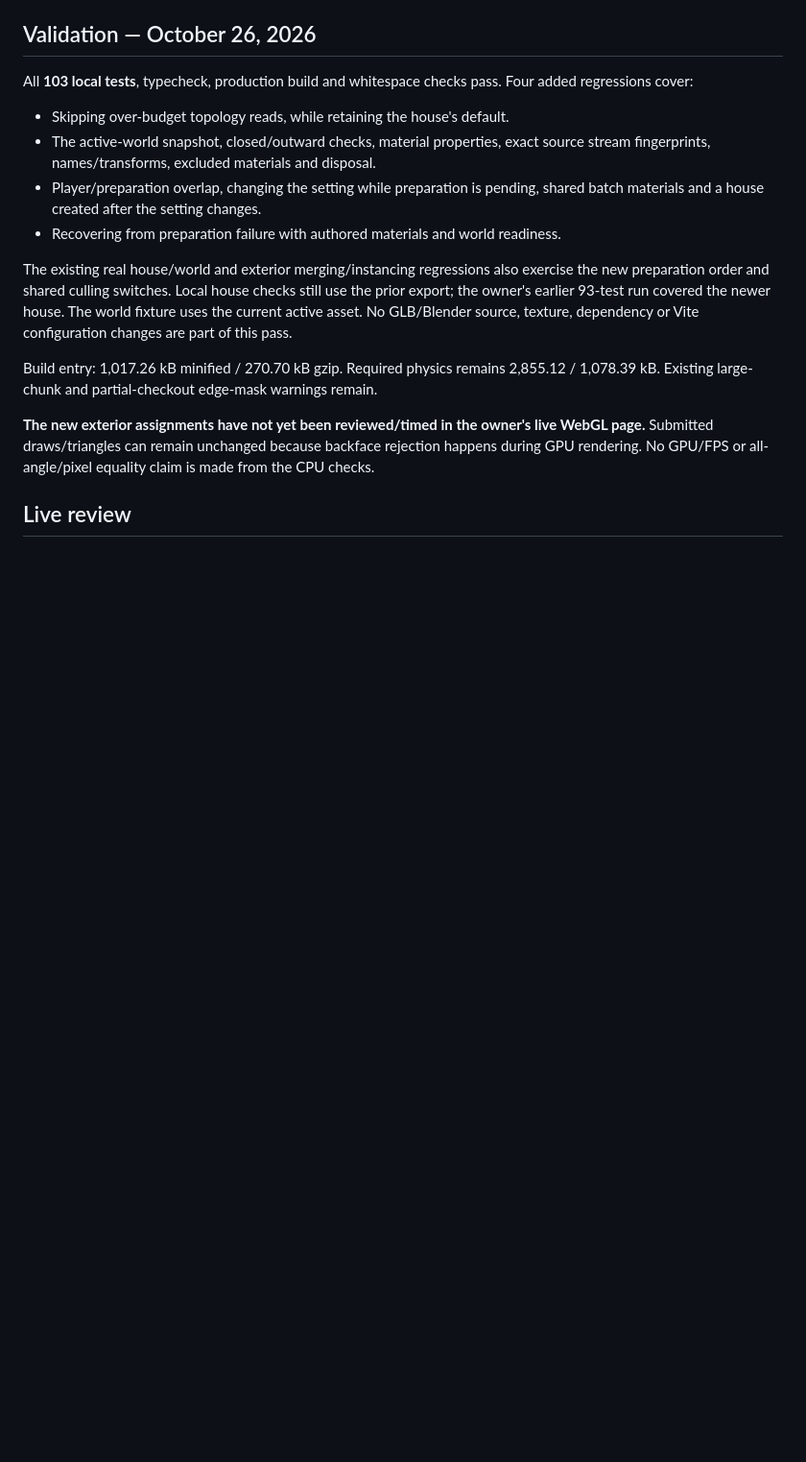
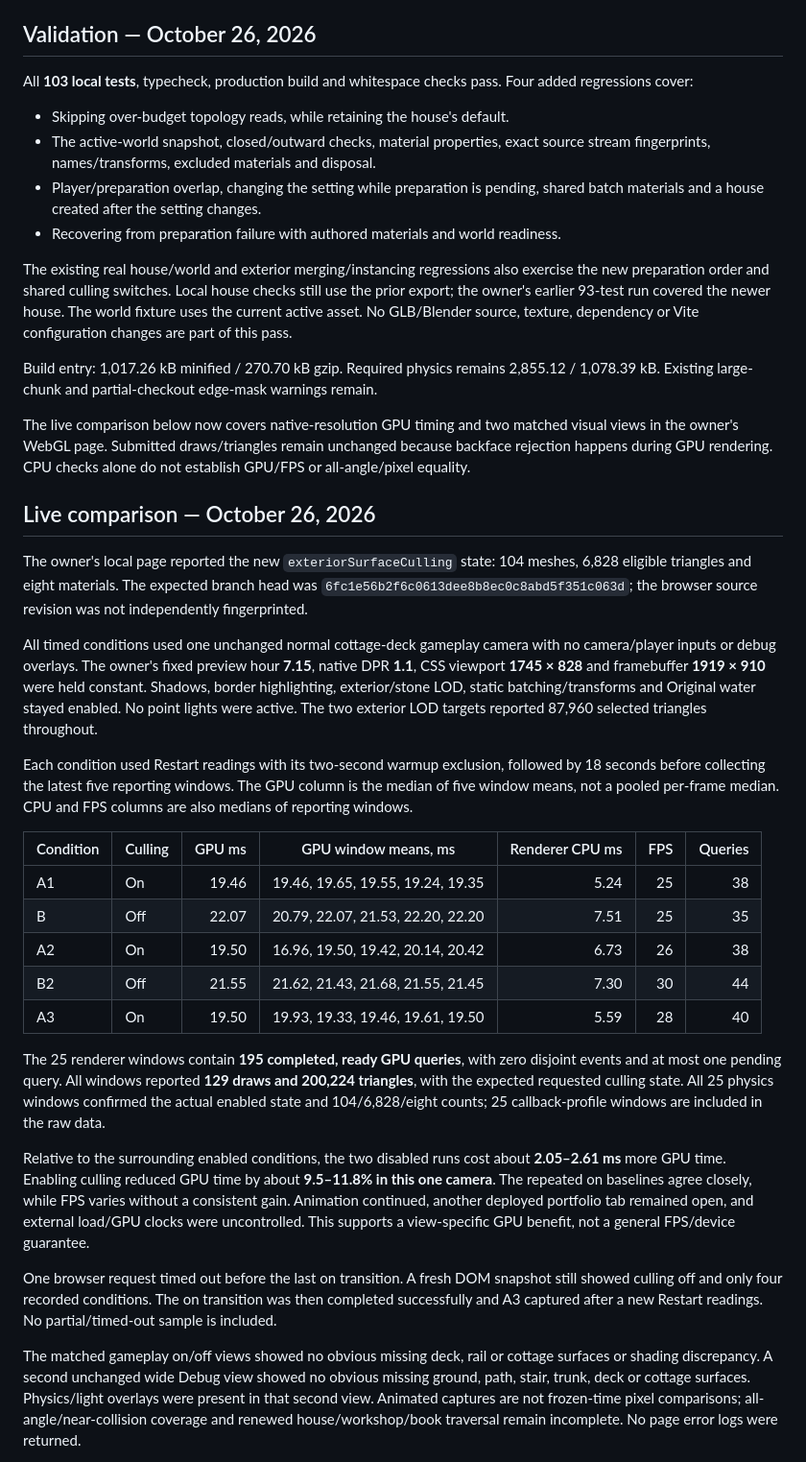
Before and after one commit to ghannoum74/Portfolio, a Markdown page: docs/exterior-surface-culling.md, the part around the change printed below. Shown: that part at 96% size. Rendered like a GitHub page; blank space fills up the shorter version.

Commit message:
Record live exterior culling GPU and visual review

```diff
--- a/docs/exterior-surface-culling.md
+++ b/docs/exterior-surface-culling.md
@@ -70,9 +70,62 @@ Build entry: 1,017.26 kB minified / 270.70 kB gzip. Required physics remains
 2,855.12 / 1,078.39 kB. Existing large-chunk and partial-checkout edge-mask
 warnings remain.
 
-**The new exterior assignments have not yet been reviewed/timed in the owner's
-live WebGL page.** Submitted draws/triangles can remain unchanged because
-backface rejection happens during GPU rendering. No GPU/FPS or all-angle/pixel
-equality claim is made from the CPU checks.
+The live comparison below now covers native-resolution GPU timing and two
+matched visual views in the owner's WebGL page. Submitted draws/triangles remain
+unchanged because backface rejection happens during GPU rendering. CPU checks
+alone do not establish GPU/FPS or all-angle/pixel equality.
 
-## Live review
+## Live comparison — October 26, 2026
+
+The owner's local page reported the new `exteriorSurfaceCulling` state:
+104 meshes, 6,828 eligible triangles and eight materials. The expected branch
+head was `6fc1e56b2f6c0613dee8b8ec0c8abd5f351c063d`; the browser source revision
+was not independently fingerprinted.
+
+All timed conditions used one unchanged normal cottage-deck gameplay camera
+with no camera/player inputs or debug overlays. The owner's fixed preview hour
+**7.15**, native DPR **1.1**, CSS viewport **1745 × 828** and framebuffer
+**1919 × 910** were held constant. Shadows, border highlighting, exterior/stone
+LOD, static batching/transforms and Original water stayed enabled. No point
+lights were active. The two exterior LOD targets reported 87,960 selected
+triangles throughout.
+
+Each condition used Restart readings with its two-second warmup exclusion,
+followed by 18 seconds before collecting the latest five reporting windows.
+The GPU column is the median of five window means, not a pooled per-frame
+median. CPU and FPS columns are also medians of reporting windows.
+
+| Condition | Culling | GPU ms | GPU window means, ms | Renderer CPU ms | FPS | Queries |
+| --- | --- | ---: | --- | ---: | ---: | ---: |
+| A1 | On | 19.46 | 19.46, 19.65, 19.55, 19.24, 19.35 | 5.24 | 25 | 38 |
+| B | Off | 22.07 | 20.79, 22.07, 21.53, 22.20, 22.20 | 7.51 | 25 | 35 |
+| A2 | On | 19.50 | 16.96, 19.50, 19.42, 20.14, 20.42 | 6.73 | 26 | 38 |
+| B2 | Off | 21.55 | 21.62, 21.43, 21.68, 21.55, 21.45 | 7.30 | 30 | 44 |
+| A3 | On | 19.50 | 19.93, 19.33, 19.46, 19.61, 19.50 | 5.59 | 28 | 40 |
+
+The 25 renderer windows contain **195 completed, ready GPU queries**, with zero
+disjoint events and at most one pending query. All windows reported **129 draws
+and 200,224 triangles**, with the expected requested culling state. All 25
+physics windows confirmed the actual enabled state and 104/6,828/eight counts;
+25 callback-profile windows are included in the raw data.
+
+Relative to the surrounding enabled conditions, the two disabled runs cost
+about **2.05–2.61 ms** more GPU time. Enabling culling reduced GPU time by about
+**9.5–11.8% in this one camera**. The repeated on baselines agree closely, while
+FPS varies without a consistent gain. Animation continued, another deployed
+portfolio tab remained open, and external load/GPU clocks were uncontrolled.
+This supports a view-specific GPU benefit, not a general FPS/device guarantee.
+
+One browser request timed out before the last on transition. A fresh DOM
+snapshot still showed culling off and only four recorded conditions. The on
+transition was then completed successfully and A3 captured after a new Restart
+readings. No partial/timed-out sample is included.
+
+The matched gameplay on/off views showed no obvious missing deck, rail or
+cottage surfaces or shading discrepancy. A second unchanged wide Debug view
+showed no obvious missing ground, path, stair, trunk, deck or cottage surfaces.
+Physics/light overlays were present in that second view. Animated captures are
+not frozen-time pixel comparisons; all-angle/near-collision coverage and renewed
+house/workshop/book traversal remain incomplete. No page error logs were
+returned.
+
```
Also changed, not shown: other parts of docs/exterior-surface-culling.md (+22 -2 lines), docs/exterior-culling-off-2026-10-26.png (added), docs/exterior-culling-on-2026-10-26.png (added), docs/exterior-culling-restored-2026-10-26.png (added), docs/exterior-culling-wide-off-2026-10-26.png (added), docs/exterior-culling-wide-on-2026-10-26.png (added), 1 other file.
